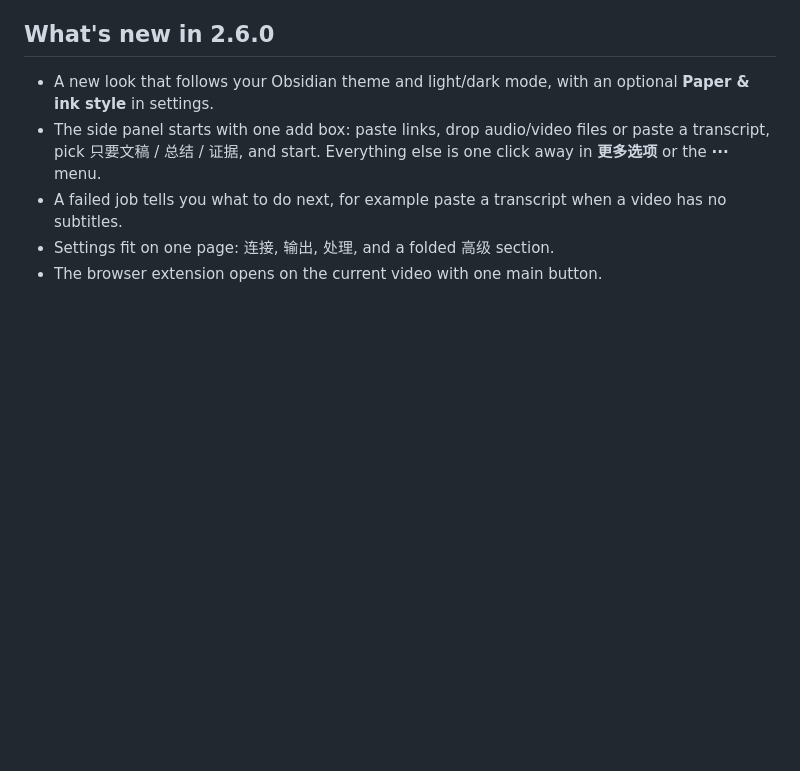
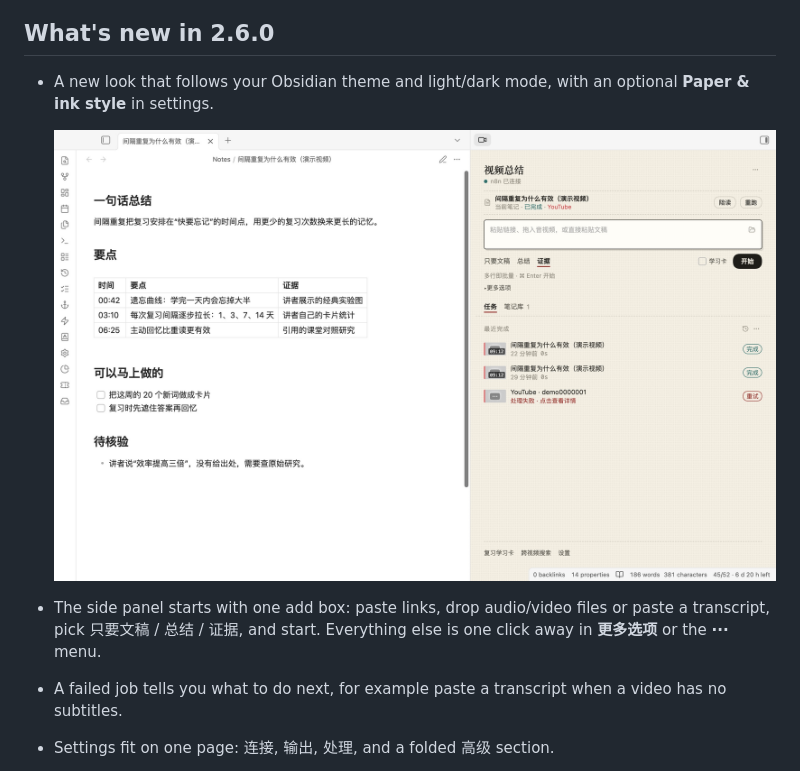
Before and after one commit to Rexxall/obsidian-video-summary, a Markdown page: README.md, the part around the change. Drawn GitHub-style; pictures changed too: docs/screenshots/paper-panel.jpg (added); blank space fills up the shorter version.

Commit message:
Add paper style screenshot

```diff
--- a/README.md
+++ b/README.md
@@ -24,6 +24,9 @@ reproducibility metadata as local plugin sidecars.
 
 - A new look that follows your Obsidian theme and light/dark mode, with an optional **Paper & ink
   style** in settings.
+
+  <img src="docs/screenshots/paper-panel.jpg" width="860">
+
 - The side panel starts with one add box: paste links, drop audio/video files or paste a
   transcript, pick 只要文稿 / 总结 / 证据, and start. Everything else is one click away in
   **更多选项** or the **···** menu.
```
